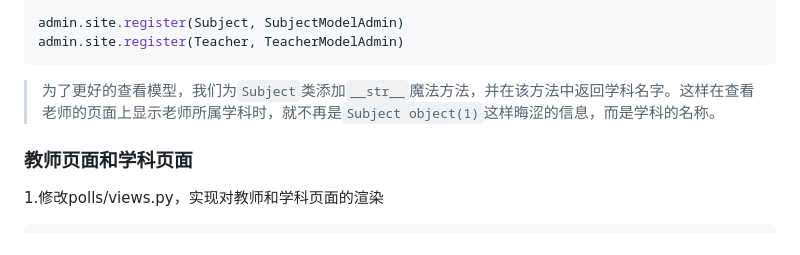
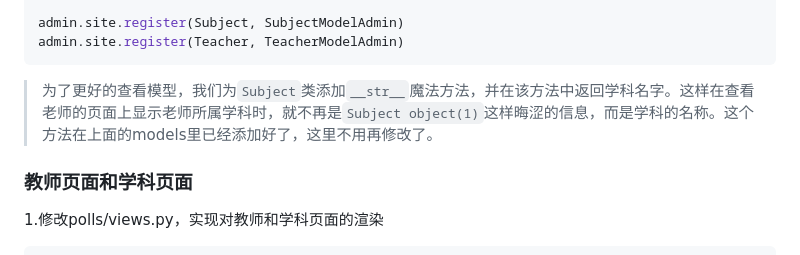
Before and after one commit to h-kayotin/kayotin-vote, a Markdown page: README.md, the part around the change. Rendered like a GitHub page.

````diff
--- a/README.md
+++ b/README.md
@@ -389,7 +389,7 @@ admin.site.register(Subject, SubjectModelAdmin)
 admin.site.register(Teacher, TeacherModelAdmin)
 ```
 
-> 为了更好的查看模型，我们为`Subject`类添加`__str__`魔法方法，并在该方法中返回学科名字。这样在查看老师的页面上显示老师所属学科时，就不再是`Subject object(1)`这样晦涩的信息，而是学科的名称。
+> 为了更好的查看模型，我们为`Subject`类添加`__str__`魔法方法，并在该方法中返回学科名字。这样在查看老师的页面上显示老师所属学科时，就不再是`Subject object(1)`这样晦涩的信息，而是学科的名称。这个方法在上面的models里已经添加好了，这里不用再修改了。
 ### 教师页面和学科页面
 
 1.修改polls/views.py，实现对教师和学科页面的渲染
````
